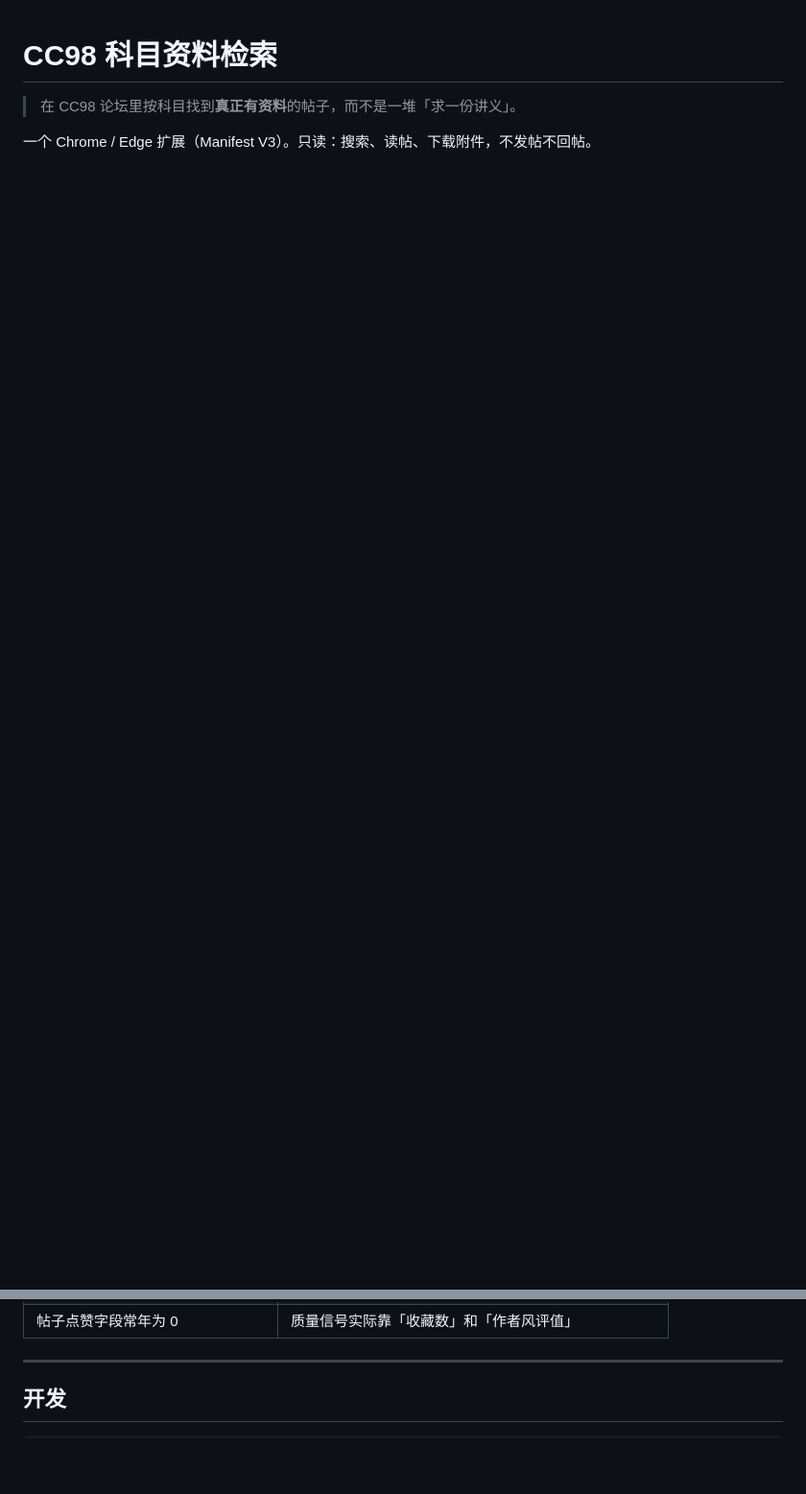
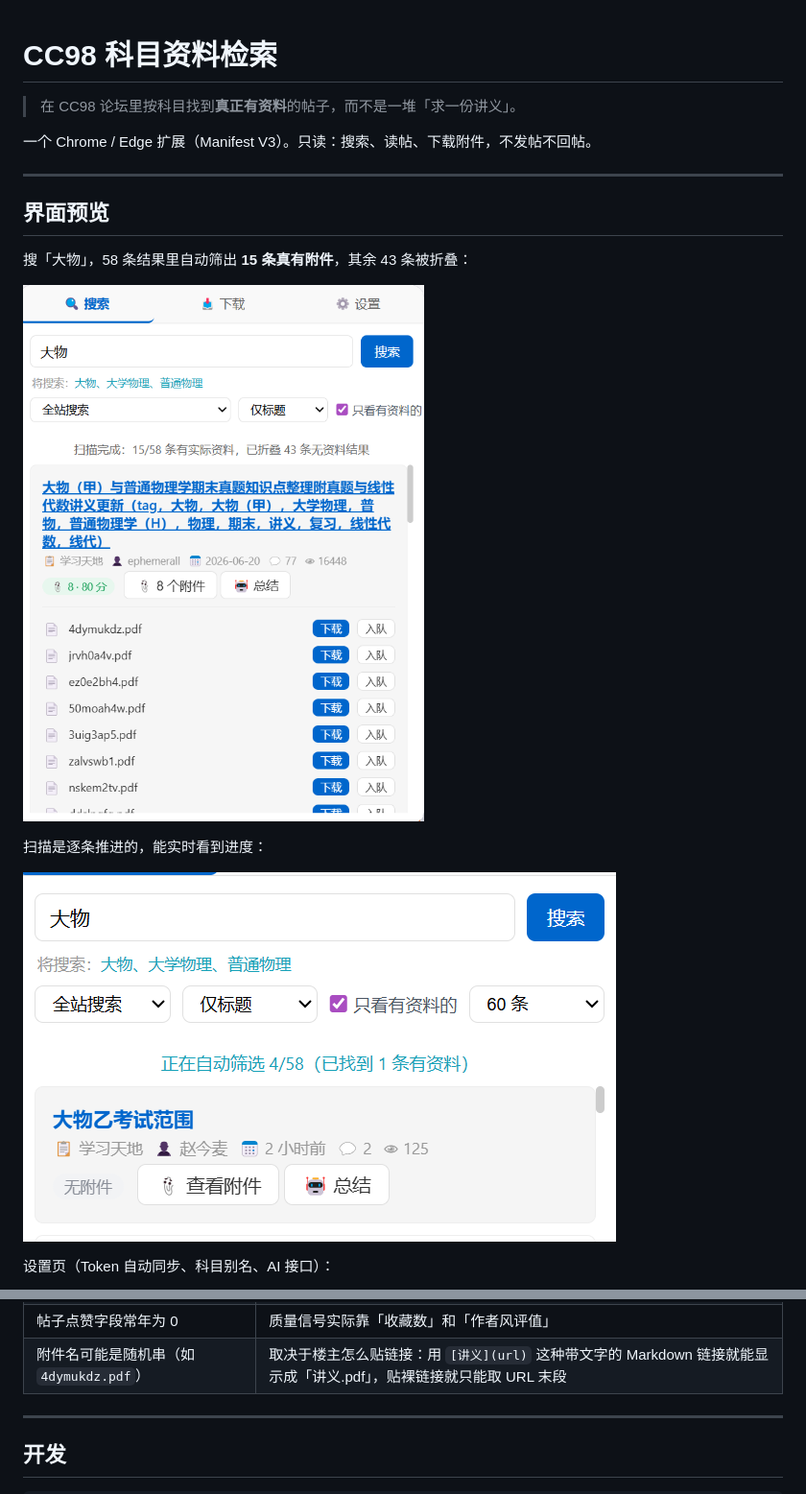
Before and after one commit to gvvg5272-code/cc98-material-search, a Markdown page: README.md, 2 parts joined by grey strips. Shown at 96% size. GitHub-like rendering; pictures changed too: docs/screenshots/results.png (added), docs/screenshots/scanning.png (added); blank space fills up the shorter version.

Commit message:
docs: 补充界面截图与附件命名限制说明

```diff
--- a/README.md
+++ b/README.md
@@ -3,3 +3,18 @@
 > 在 CC98 论坛里按科目找到**真正有资料**的帖子，而不是一堆「求一份讲义」。
 
 一个 Chrome / Edge 扩展（Manifest V3）。只读：搜索、读帖、下载附件，不发帖不回帖。
+
+---
+
+## 界面预览
+
+搜「大物」，58 条结果里自动筛出 **15 条真有附件**，其余 43 条被折叠：
+
+![搜索结果](docs/screenshots/results.png)
+
+扫描是逐条推进的，能实时看到进度：
+
+![自动筛选](docs/screenshots/scanning.png)
+
+设置页（Token 自动同步、科目别名、AI 接口）：
+
@@ -156,6 +172,7 @@ localStorage.getItem('accessToken')
 | 分拣只扫前 20 层 | 资源楼的资料若在 21 楼以后会漏 |
 | 搜索接口 `condition` 参数疑似无效 | 实测「标题」与「标题+内容」返回完全一样 |
 | 帖子点赞字段常年为 0 | 质量信号实际靠「收藏数」和「作者风评值」 |
+| 附件名可能是随机串（如 `4dymukdz.pdf`） | 取决于楼主怎么贴链接：用 `[讲义](url)` 这种带文字的 Markdown 链接就能显示成「讲义.pdf」，贴裸链接就只能取 URL 末段 |
 
 ---
 
```
Also changed, not shown: other parts of README.md (+1 -0 lines), docs/screenshots/settings.png (added).
